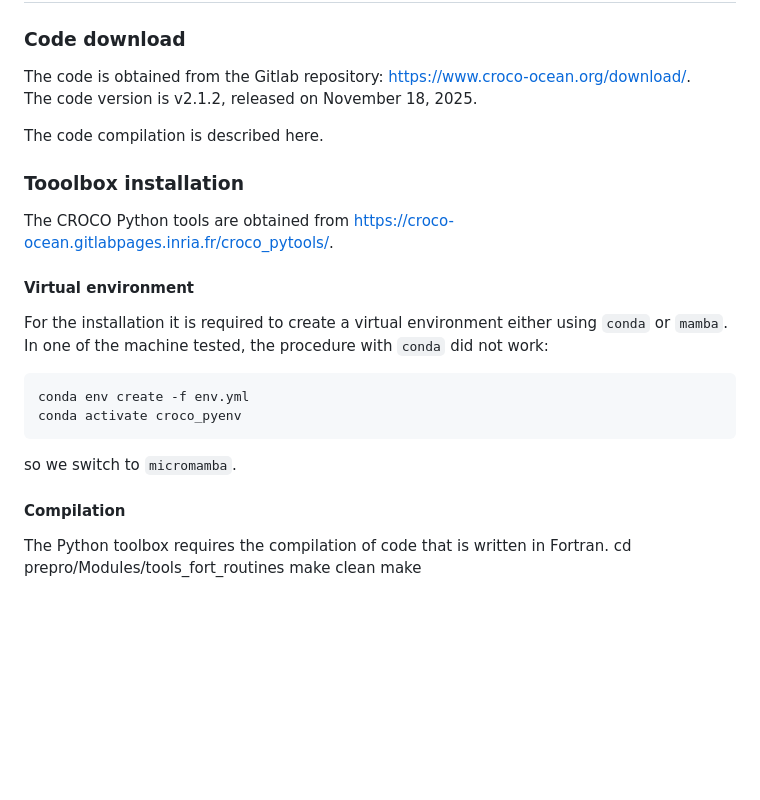
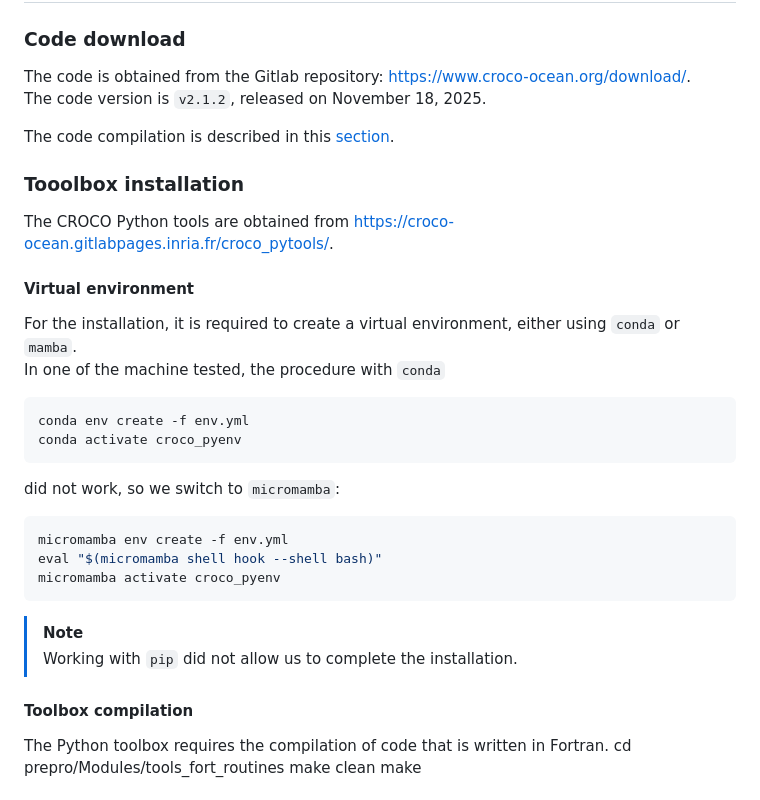
Before and after one commit to ctroupin/Canary-CROCO, a Markdown page: doc/installation.md, the part around the change. Rendered like a GitHub page; blank space fills up the shorter version.

Commit message:
installation

````diff
--- a/doc/installation.md
+++ b/doc/installation.md
@@ -5,23 +5,34 @@
 ### Code download
 
 The code is obtained from the Gitlab repository: https://www.croco-ocean.org/download/.
-The code version is v2.1.2, released on November 18, 2025.
+The code version is `v2.1.2`, released on November 18, 2025.
 
-The code compilation is described here.
+The code compilation is described in this [section](#croco-compilation).
 
 ### Tooolbox installation
 
 The CROCO Python tools are obtained from https://croco-ocean.gitlabpages.inria.fr/croco_pytools/.
 
 #### Virtual environment
-For the installation it is required to create a virtual environment either using `conda` or `mamba`. In one of the machine tested, the procedure with `conda` did not work:
+
+For the installation, it is required to create a virtual environment, either using `conda` or `mamba`.
+In one of the machine tested, the procedure with `conda`
 ```bash
 conda env create -f env.yml
 conda activate croco_pyenv
 ```
-so we switch to `micromamba`.
+did not work, so we switch to `micromamba`:
+```bash
+micromamba env create -f env.yml
+eval "$(micromamba shell hook --shell bash)"
+micromamba activate croco_pyenv
+```
 
-#### Compilation
+> [!NOTE]
+> Working with `pip` did not allow us to complete the installation.
+
+
+#### Toolbox compilation
 
 The Python toolbox requires the compilation of code that is written in Fortran.
 cd prepro/Modules/tools_fort_routines
````
